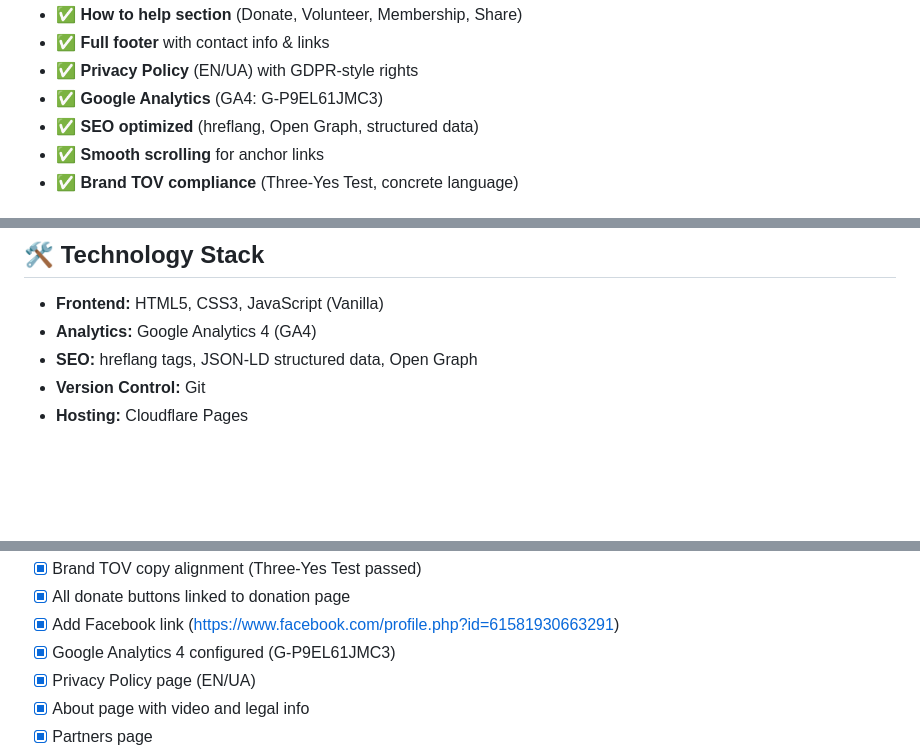
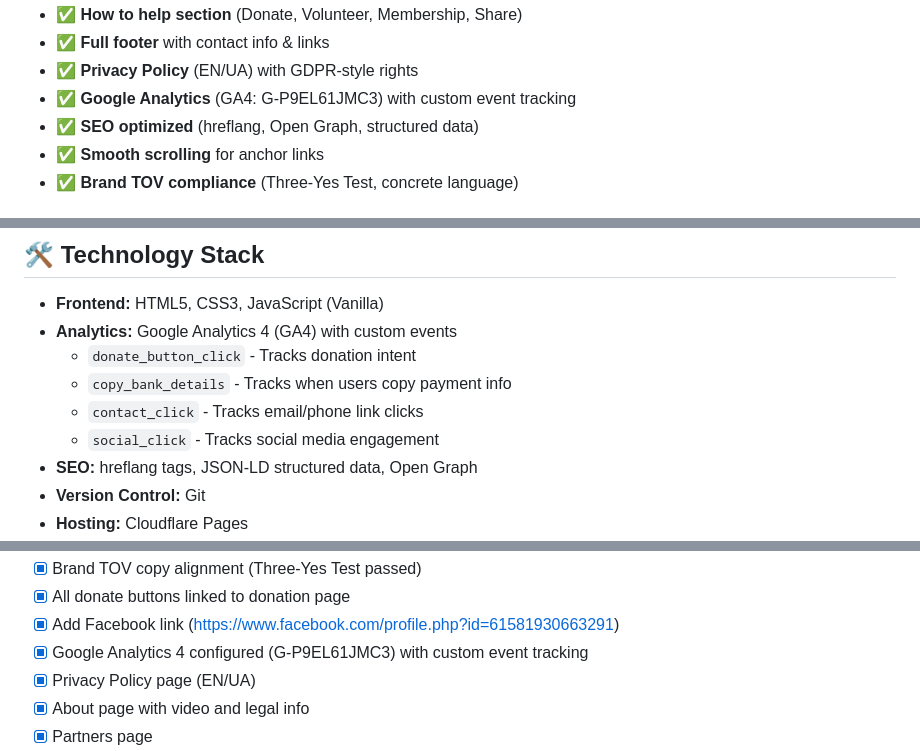
Before and after one commit to Mivia-V1/Unconquered-Spirits, a Markdown page: README.md, 3 parts joined by grey strips. GitHub-like rendering; blank space fills up the shorter version.

Commit message:
docs: update README and WEBSITE_PLAN with GA4 custom event tracking details

```diff
--- a/README.md
+++ b/README.md
@@ -100,7 +100,7 @@ NGO/
 - ✅ **How to help section** (Donate, Volunteer, Membership, Share)
 - ✅ **Full footer** with contact info & links
 - ✅ **Privacy Policy** (EN/UA) with GDPR-style rights
-- ✅ **Google Analytics** (GA4: G-P9EL61JMC3)
+- ✅ **Google Analytics** (GA4: G-P9EL61JMC3) with custom event tracking
 - ✅ **SEO optimized** (hreflang, Open Graph, structured data)
 - ✅ **Smooth scrolling** for anchor links
 - ✅ **Brand TOV compliance** (Three-Yes Test, concrete language)
@@ -121,7 +121,11 @@ NGO/
 ## 🛠️ Technology Stack
 
 - **Frontend:** HTML5, CSS3, JavaScript (Vanilla)
-- **Analytics:** Google Analytics 4 (GA4)
+- **Analytics:** Google Analytics 4 (GA4) with custom events
+  - `donate_button_click` - Tracks donation intent
+  - `copy_bank_details` - Tracks when users copy payment info
+  - `contact_click` - Tracks email/phone link clicks
+  - `social_click` - Tracks social media engagement
 - **SEO:** hreflang tags, JSON-LD structured data, Open Graph
 - **Version Control:** Git
 - **Hosting:** Cloudflare Pages
@@ -291,7 +295,7 @@ Footer Dark:     #1a1a1a
 - [x] Brand TOV copy alignment (Three-Yes Test passed)
 - [x] All donate buttons linked to donation page
 - [x] Add Facebook link (https://www.facebook.com/profile.php?id=61581930663291)
-- [x] Google Analytics 4 configured (G-P9EL61JMC3)
+- [x] Google Analytics 4 configured (G-P9EL61JMC3) with custom event tracking
 - [x] Privacy Policy page (EN/UA)
 - [x] About page with video and legal info
 - [x] Partners page
```
Also changed, not shown: WEBSITE_PLAN.md (+7 -0 lines).
